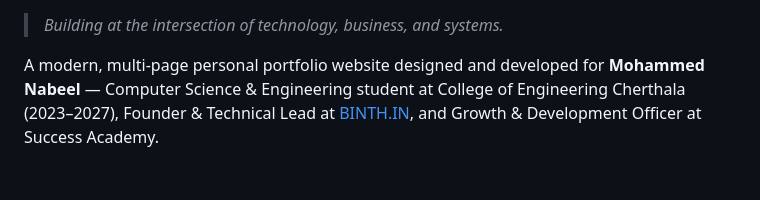
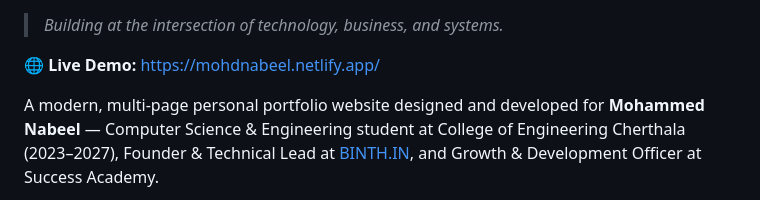
Before and after one commit to Mohdnabeelsid/PersonalPortfolio, a Markdown page: README.md, the part around one of its changes. GitHub-like rendering; blank space fills up the shorter version.

Commit message:
Add live Netlify deployment link and badge

```diff
--- a/README.md
+++ b/README.md
@@ -6,6 +7,8 @@
 [![LinkedIn](https://img.shields.io/badge/LinkedIn-mohmdnabeel195-0A66C2?logo=linkedin)](https://www.linkedin.com/in/mohmdnabeel195)
 
 > *Building at the intersection of technology, business, and systems.*
+
+🌐 **Live Demo:** [https://mohdnabeel.netlify.app/](https://mohdnabeel.netlify.app/)
 
 A modern, multi-page personal portfolio website designed and developed for **Mohammed Nabeel** — Computer Science & Engineering student at College of Engineering Cherthala (2023–2027), Founder & Technical Lead at [BINTH.IN](https://binth.in), and Growth & Development Officer at Success Academy.
 
```
Also changed, not shown: other parts of README.md (+2 -1 lines).
